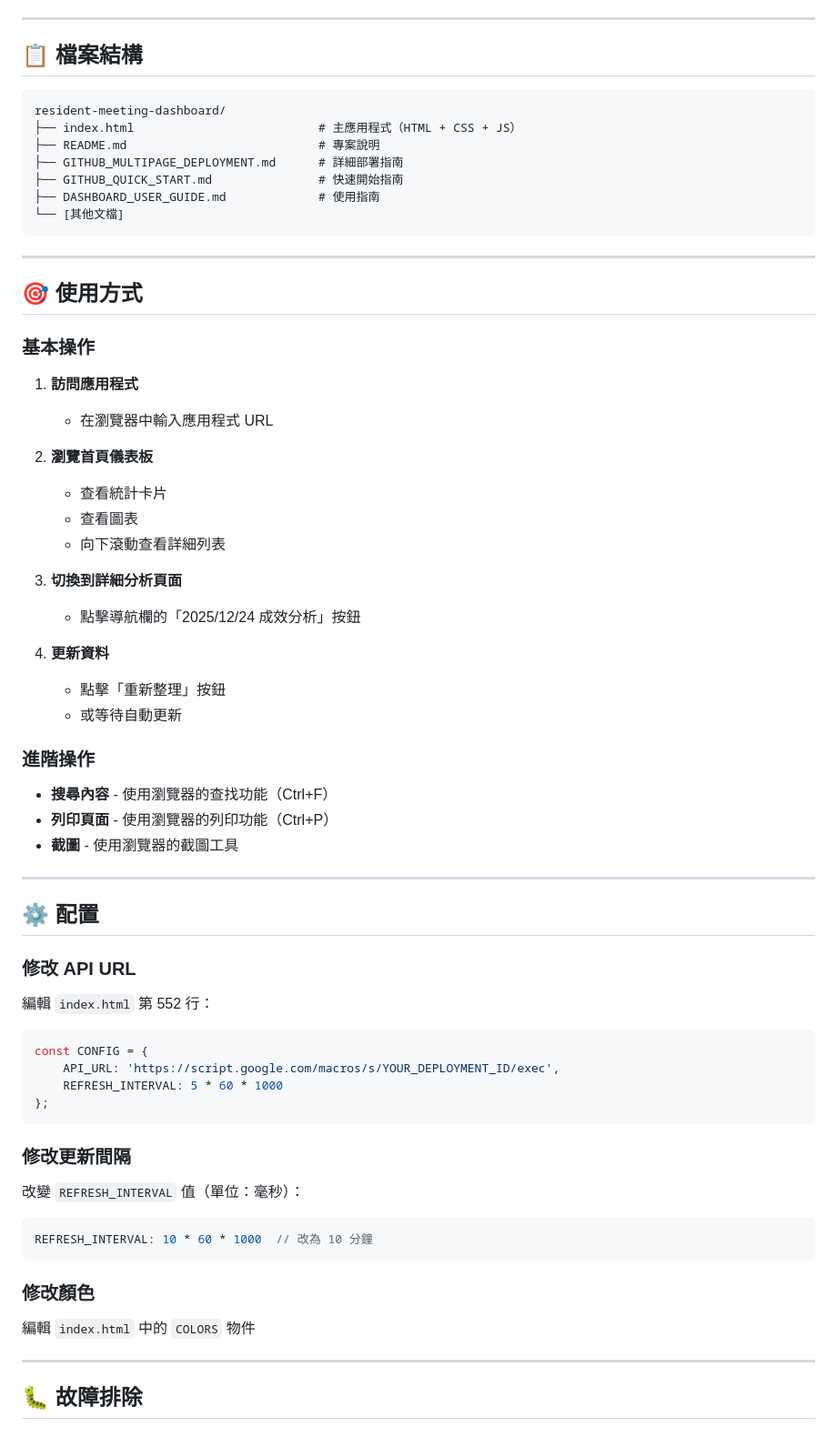
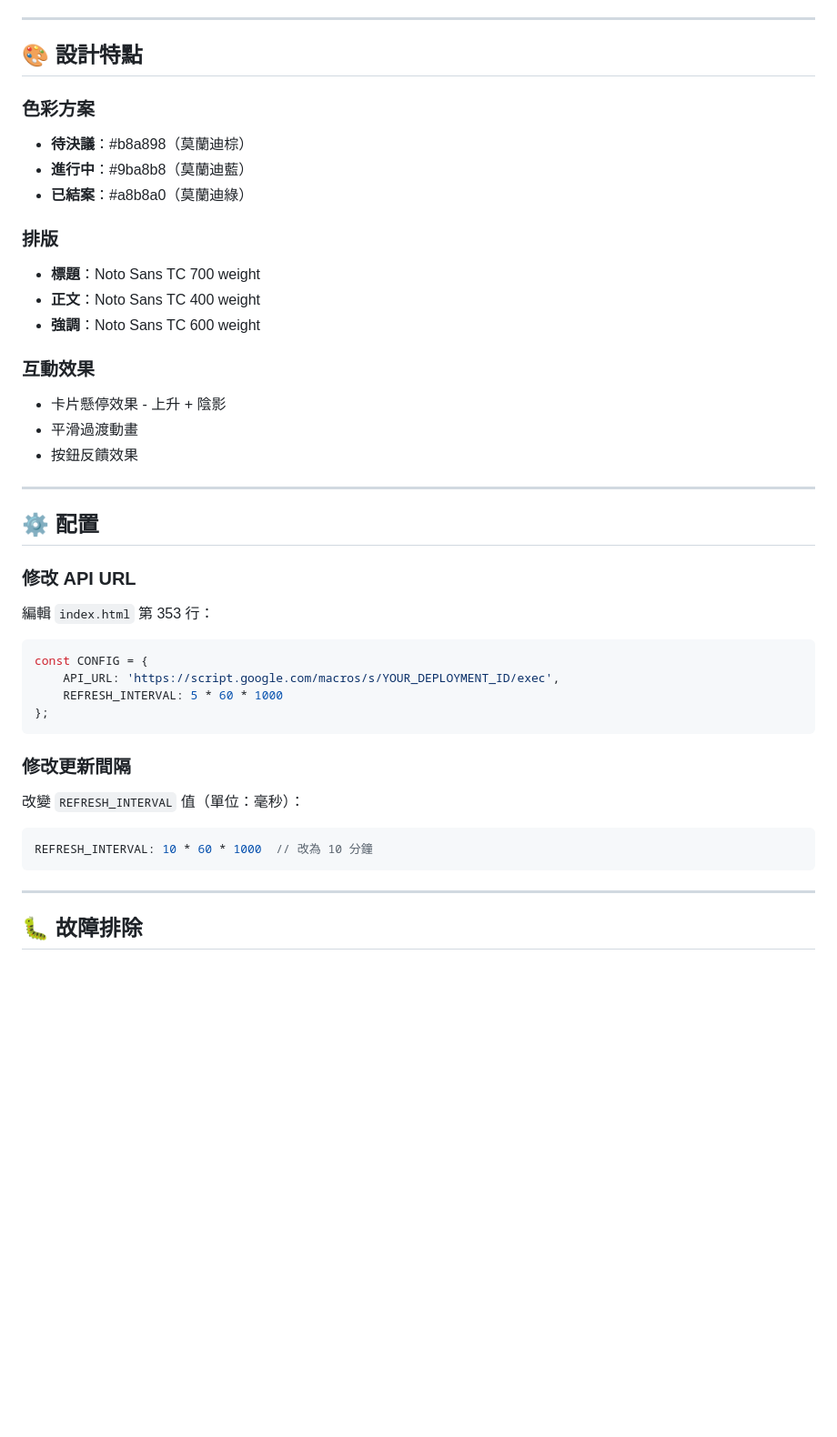
Before and after one commit to Via-lin8/ResidentMeetingDashboard, a Markdown page: README.md, the part around one of its changes. Shown at 91% size. Rendered like a GitHub page; blank space fills up the shorter version.

````diff
--- a/README.md
+++ b/README.md
@@ -152,44 +111,22 @@ git push -u origin main
 
 ---
 
-## 📋 檔案結構
+## 🎨 設計特點
 
-```
-resident-meeting-dashboard/
-├── index.html                          # 主應用程式（HTML + CSS + JS）
-├── README.md                           # 專案說明
-├── GITHUB_MULTIPAGE_DEPLOYMENT.md      # 詳細部署指南
-├── GITHUB_QUICK_START.md               # 快速開始指南
-├── DASHBOARD_USER_GUIDE.md             # 使用指南
-└── [其他文檔]
-```
+### 色彩方案
+- **待決議**：#b8a898（莫蘭迪棕）
+- **進行中**：#9ba8b8（莫蘭迪藍）
+- **已結案**：#a8b8a0（莫蘭迪綠）
 
----
+### 排版
+- **標題**：Noto Sans TC 700 weight
+- **正文**：Noto Sans TC 400 weight
+- **強調**：Noto Sans TC 600 weight
 
-## 🎯 使用方式
-
-### 基本操作
-
-1. **訪問應用程式**
-   - 在瀏覽器中輸入應用程式 URL
-
-2. **瀏覽首頁儀表板**
-   - 查看統計卡片
-   - 查看圖表
-   - 向下滾動查看詳細列表
-
-3. **切換到詳細分析頁面**
-   - 點擊導航欄的「2025/12/24 成效分析」按鈕
-
-4. **更新資料**
-   - 點擊「重新整理」按鈕
-   - 或等待自動更新
-
-### 進階操作
-
-- **搜尋內容** - 使用瀏覽器的查找功能（Ctrl+F）
-- **列印頁面** - 使用瀏覽器的列印功能（Ctrl+P）
-- **截圖** - 使用瀏覽器的截圖工具
+### 互動效果
+- 卡片懸停效果 - 上升 + 陰影
+- 平滑過渡動畫
+- 按鈕反饋效果
 
 ---
 
@@ -197,7 +134,7 @@ resident-meeting-dashboard/
 
 ### 修改 API URL
 
-編輯 `index.html` 第 552 行：
+編輯 `index.html` 第 353 行：
 
 ```javascript
 const CONFIG = {
@@ -213,10 +150,6 @@ const CONFIG = {
 ```javascript
 REFRESH_INTERVAL: 10 * 60 * 1000  // 改為 10 分鐘
 ```
-
-### 修改顏色
-
-編輯 `index.html` 中的 `COLORS` 物件
 
 ---
 
````
Also changed, not shown: other parts of README.md (+53 -152 lines).
